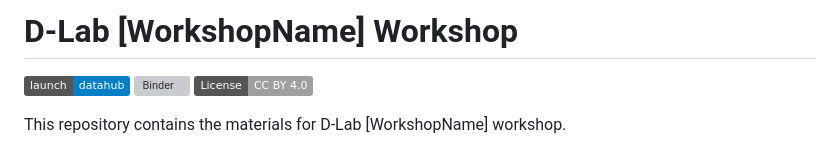
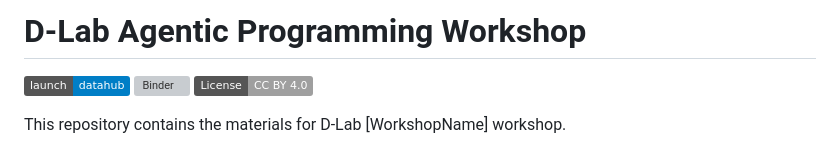
Before and after one commit to dlab-berkeley/Agentic-AI-Research-Workflows, a Markdown page: README.md, the part around the change. Drawn GitHub-style; badges without logos; grey boxes are pictures that could not be loaded.

Commit message:
Update workshop name in README

```diff
--- a/README.md
+++ b/README.md
@@ -1,4 +1,4 @@
-# D-Lab [WorkshopName] Workshop
+# D-Lab Agentic Programming Workshop
 
 [![DataHub](https://img.shields.io/badge/launch-datahub-blue)](DATAHUB_LINK_HERE)
 [![Binder](https://mybinder.org/badge_logo.svg)](BINDER_LINK_HERE)
```
